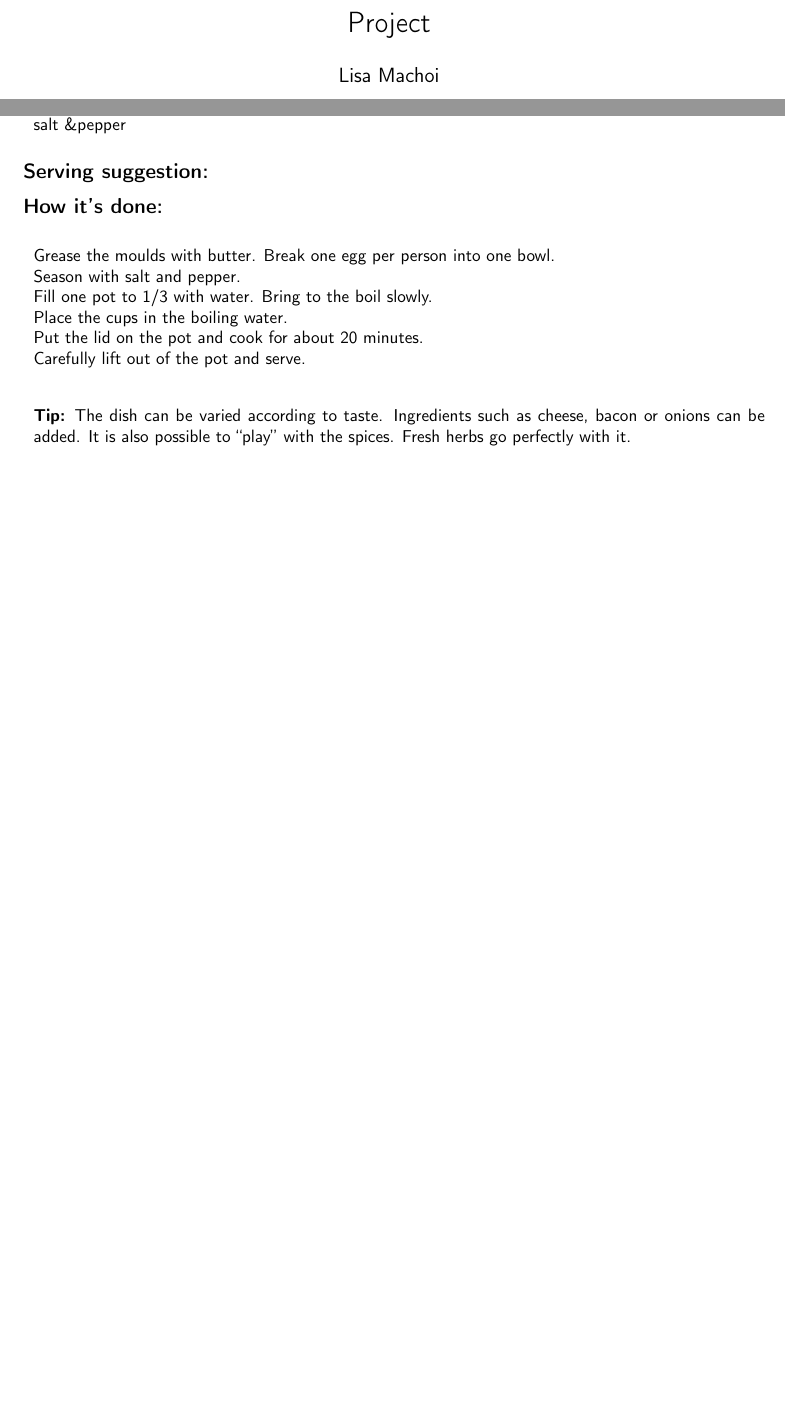
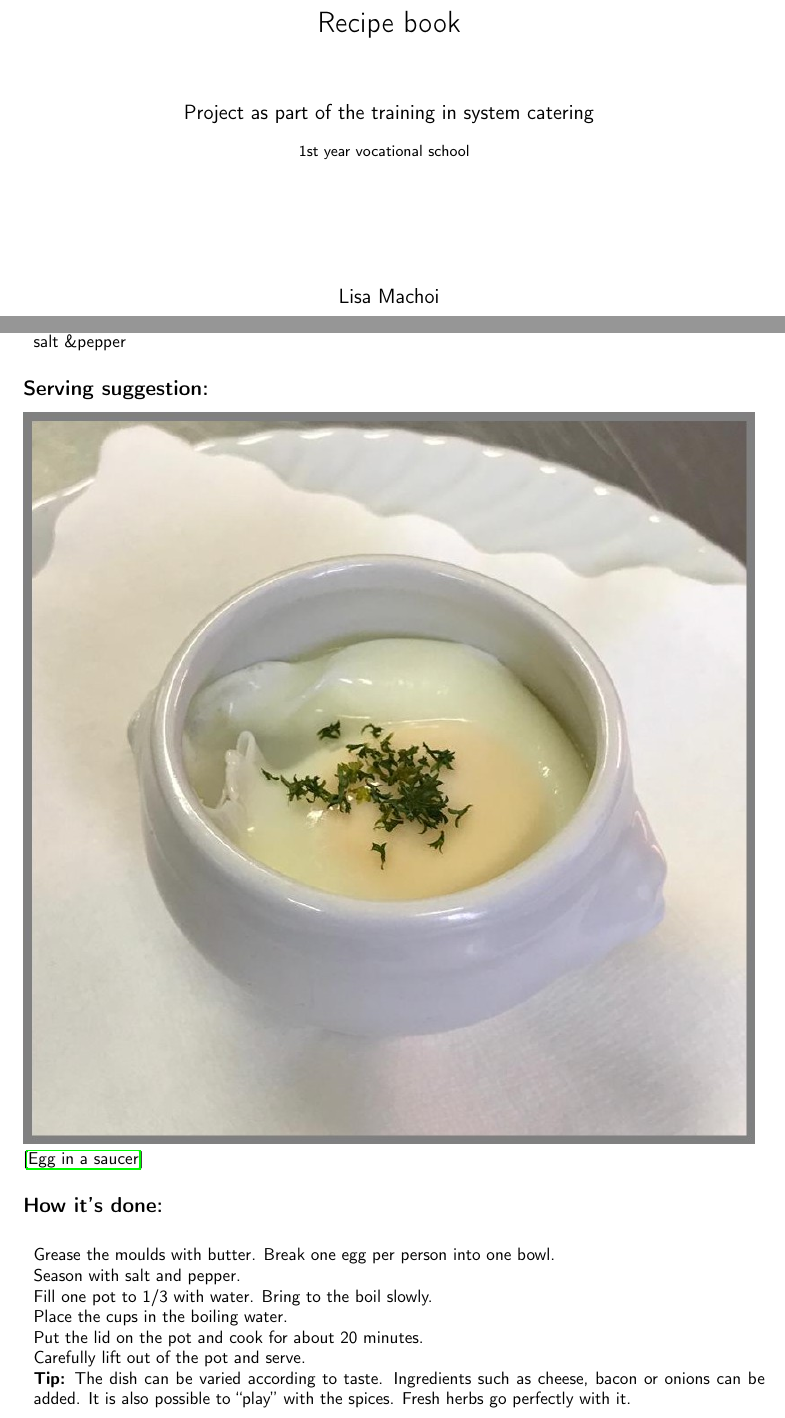
Before and after one commit to lisamachoi/kochprojekt, a LaTeX document (eng.tex, which reads eng/ei_im_naepfchen.tex): two parts of pages 1 and 15 of 21, joined at a grey line, cut at the place of the change, the shorter picture padded with empty space. Compiled offline with pdfLaTeX.

Commit message:
add 2 missing images

```diff
--- a/eng.tex
+++ b/eng.tex
@@ -14,7 +14,12 @@
 \begin{document}
 \thispagestyle{empty}
 \pagenumbering{gobble}
-\title{Project}
+\title{Recipe book\\
+	\vspace{1cm}
+	{\large Project as part of the training in system catering}\\
+	{\small 1st year vocational school}
+	\vspace{2cm}
+}
 \author{Lisa Machoi}
 \date{\today}
 \maketitle
--- a/eng/ei_im_naepfchen.tex
+++ b/eng/ei_im_naepfchen.tex
@@ -10,7 +10,7 @@
 
 \subsection*{Serving suggestion:}
 
-%\includegraphics[width=\textwidth]{img/ei_naepfchen.jpg} \cite{eiimnaepfchen}
+\includegraphics[width=\textwidth]{img/ei_naepfchen.jpg} \cite{eiimnaepfchen}
 
 \subsection*{How it's done:}
 
@@ -22,6 +22,5 @@
   Place the cups in the boiling water.\\
   Put the lid on the pot and cook for about 20 minutes.\\
   Carefully lift out of the pot and serve.\\
-  \vspace{0.5cm}
   \textbf{Tip:} The dish can be varied according to taste. Ingredients such as cheese, bacon or onions can be added. It is also possible to “play” with the spices. Fresh herbs go perfectly with it.
 \end{tabular}
```
Also changed, not shown: eng/spiegelei.tex (+1 -1 lines), ger.tex (+1 -1 lines), ger/ei_im_naepfchen.tex (+2 -2 lines), ger/spiegelei.tex (+1 -1 lines), img/ei_naepfchen.jpg (added), img/spiegelei.jpg (added).
